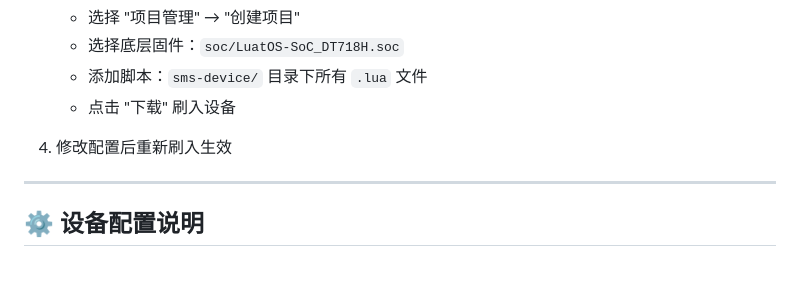
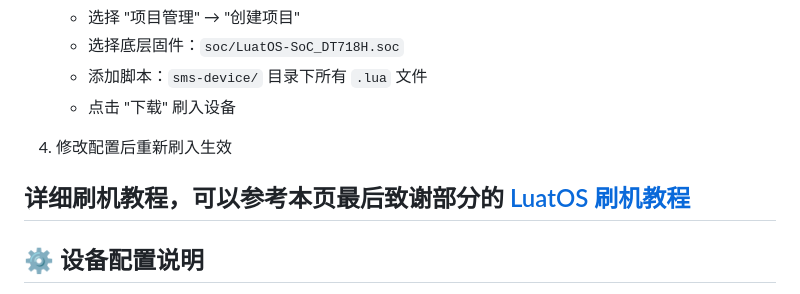
Before and after one commit to zhizinan1997/SMS-Forwarder, a Markdown page: README.md, the part around the change. Drawn GitHub-style; blank space fills up the shorter version.

Commit message:
docs: update README with project information

```diff
--- a/README.md
+++ b/README.md
@@ -112,6 +112,7 @@ docker run -d ...
 
 4. 修改配置后重新刷入生效
 
+详细刷机教程，可以参考本页最后致谢部分的 [LuatOS 刷机教程](#luatos-刷机教程)
 ---
 
 ## ⚙️ 设备配置说明
```
